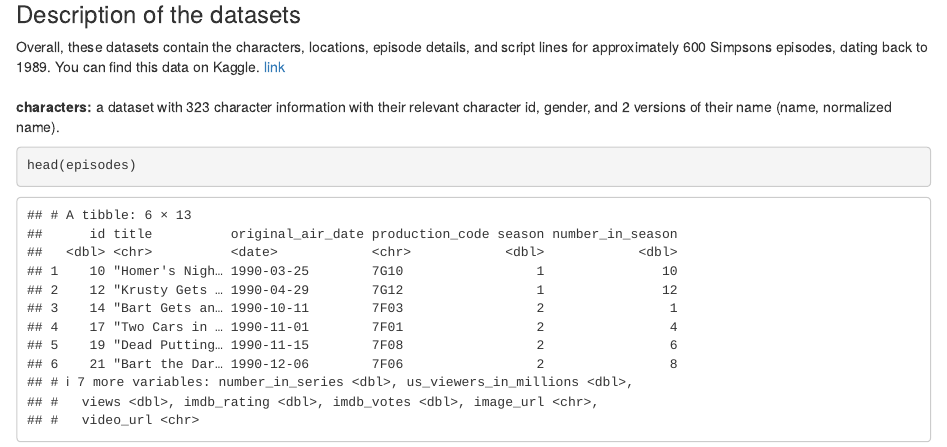
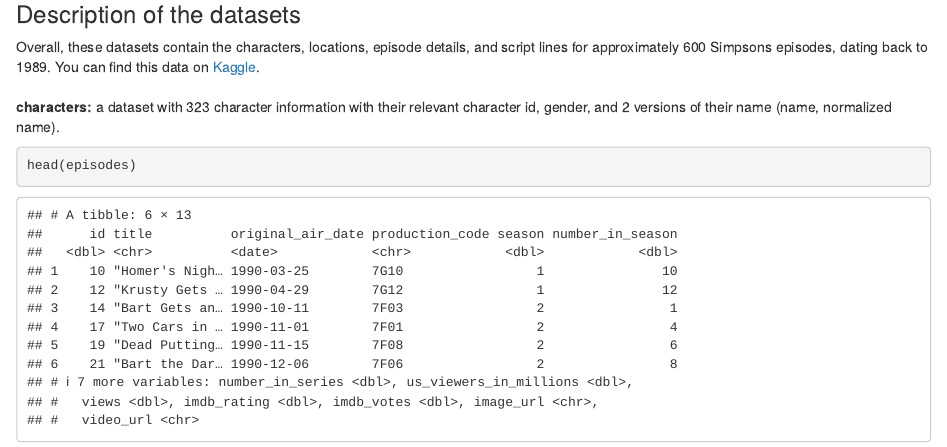
Before and after one commit to anahitabahri/Simpsons-by-the-Data, an R Markdown document (615-Exploratory-Data-Analysis/The_Simpsons_by_the_Data.Rmd): the page in a window 1100 px wide, from 1600 px down. Rendered offline with R 4.5, knitr and Pandoc, with nearby package versions; some code elsewhere in the file could not run offline.

Commit message:
add waggle link

````diff
--- a/615-Exploratory-Data-Analysis/The_Simpsons_by_the_Data.Rmd
+++ b/615-Exploratory-Data-Analysis/The_Simpsons_by_the_Data.Rmd
@@ -28,7 +28,7 @@ lines <- read_csv("data/simpsons_script_lines.csv")
 ```
 
 ### Description of the datasets
-Overall, these datasets contain the characters, locations, episode details, and script lines for approximately 600 Simpsons episodes, dating back to 1989. You can find this data on Kaggle. [link](https://www.kaggle.com/wcukierski/the-simpsons-by-the-data)
+Overall, these datasets contain the characters, locations, episode details, and script lines for approximately 600 Simpsons episodes, dating back to 1989. You can find this data on [Kaggle](https://www.kaggle.com/wcukierski/the-simpsons-by-the-data).
 <br>
 <br>
 <b>characters:</b> a dataset with 323 character information with their relevant character id, gender, and 2 versions of their name (name, normalized name).
````
